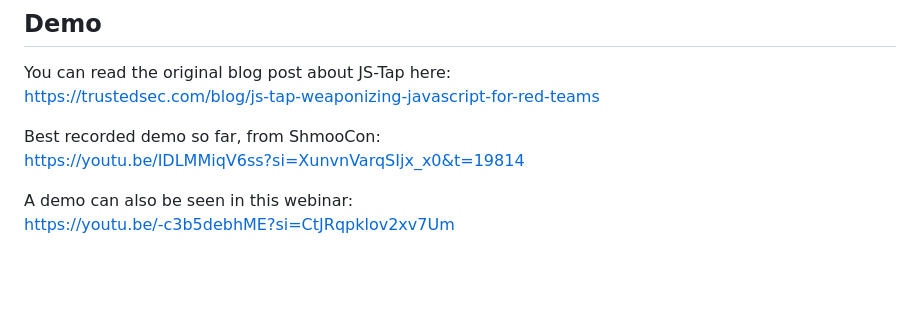
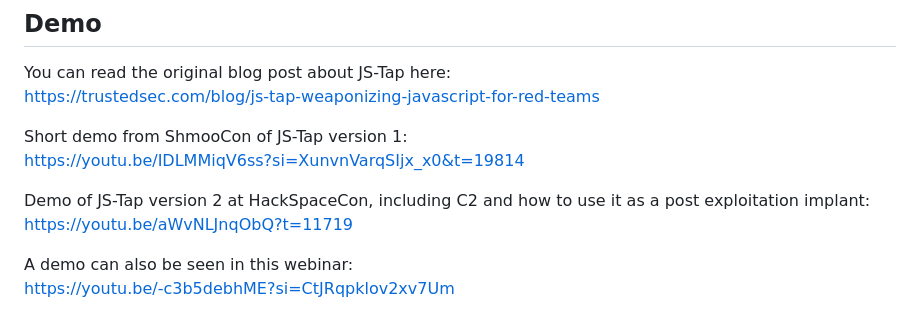
Before and after one commit to hoodoer/JS-Tap, a Markdown page: README.md, the part around the change. Drawn GitHub-style; blank space fills up the shorter version.

Commit message:
Update README.md
Added link to HackSpaceCon talk/demo showing off C2 and post exploitation implant.

```diff
--- a/README.md
+++ b/README.md
@@ -10,8 +10,11 @@ Major changes are documented in the project Announcements:<br>
 You can read the original blog post about JS-Tap here:<br>
 <https://trustedsec.com/blog/js-tap-weaponizing-javascript-for-red-teams>
 
-Best recorded demo so far, from ShmooCon:<br>
+Short demo from ShmooCon of JS-Tap version 1:<br>
 <https://youtu.be/IDLMMiqV6ss?si=XunvnVarqSIjx_x0&t=19814>
+
+Demo of JS-Tap version 2 at HackSpaceCon, including C2 and how to use it as a post exploitation implant:<br>
+<https://youtu.be/aWvNLJnqObQ?t=11719>
 
 A demo can also be seen in this webinar:<br>
 <https://youtu.be/-c3b5debhME?si=CtJRqpklov2xv7Um>
```
